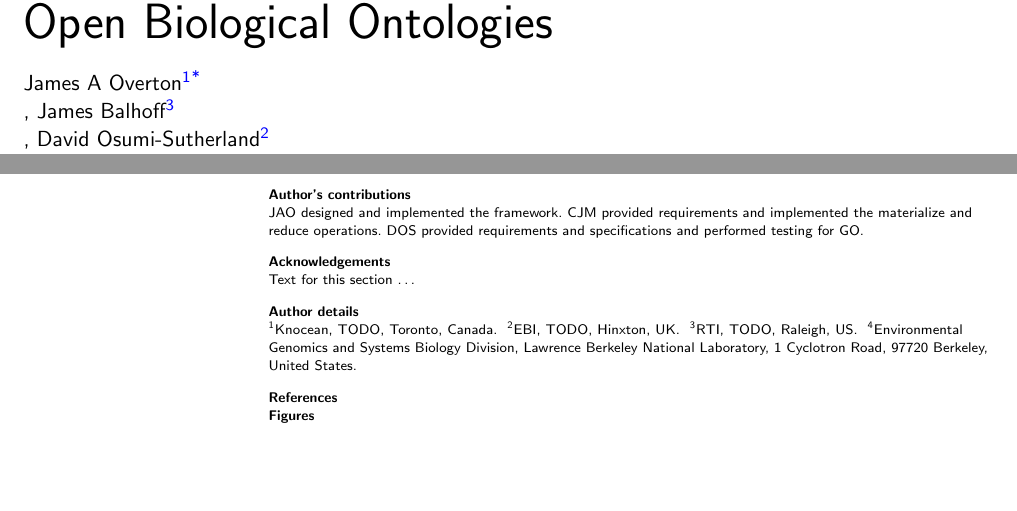
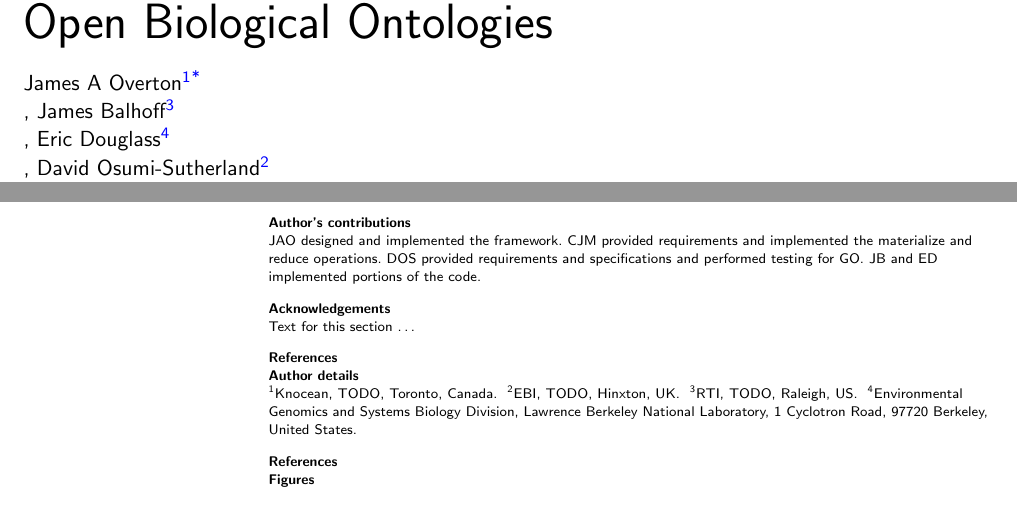
Before and after one commit to cmungall/robot-paper, a LaTeX document (robot-paper.tex): two parts of page 1 of 2, joined at a grey line, cut so that both start at the same text, the shorter picture padded with empty space. Compiled offline with pdfLaTeX.

Commit message:
Adding Eric to authors. Attempting to get citations working

```diff
--- a/robot-paper.tex
+++ b/robot-paper.tex
@@ -125,8 +125,14 @@
 
 \author[
    addressref={rti},                   % id's of addresses, e.g. {aff1,aff2}
-   email={jbalhoff@rti.org}   % email address
+   email={balhoff@renci.org}   % email address
 ]{\inits{J}\fnm{James} \snm{Balhoff}}
+
+
+\author[
+   addressref={lbl},                   % id's of addresses, e.g. {aff1,aff2}
+   email={edouglass@lbl.gov}   % email address
+]{\fnm{Eric} \snm{Douglass}}
 
 \author[
    addressref={ebi},                   % id's of addresses, e.g. {aff1,aff2}
@@ -299,7 +306,8 @@
 
 JAO designed and implemented the framework. CJM provided requirements
 and implemented the materialize and reduce operations. DOS provided
-requirements and specifications and performed testing for GO.
+requirements and specifications and performed testing for GO. JB and
+ED implemented portions of the code.
 
 \section*{Acknowledgements}
   Text for this section \ldots
@@ -318,9 +326,13 @@ requirements and specifications and performed testing for GO.
 %%                                                         %%
 %%%%%%%%%%%%%%%%%%%%%%%%%%%%%%%%%%%%%%%%%%%%%%%%%%%%%%%%%%%%%
 
+\section*{References}
+
 % if your bibliography is in bibtex format, use those commands:
-\bibliographystyle{bmc-mathphys} % Style BST file (bmc-mathphys, vancouver, spbasic).
-\bibliography{bmc_article}      % Bibliography file (usually '*.bib' )
+\bibliographystyle{plain}
+%\bibliographystyle{bmc-mathphys} % Style BST file (bmc-mathphys, vancouver, spbasic).
+\bibliography{robot-paper}      % Bibliography file (usually '*.bib' )
+
 % for author-year bibliography (bmc-mathphys or spbasic)
 % a) write to bib file (bmc-mathphys only)
 % @settings{label, options="nameyear"}
```
Also changed, not shown: implementation.md (+1 -1 lines), robot-paper.bib (+14 -0 lines), robot-paper.pdf, robot-paper.tex (2 more changed lines).
